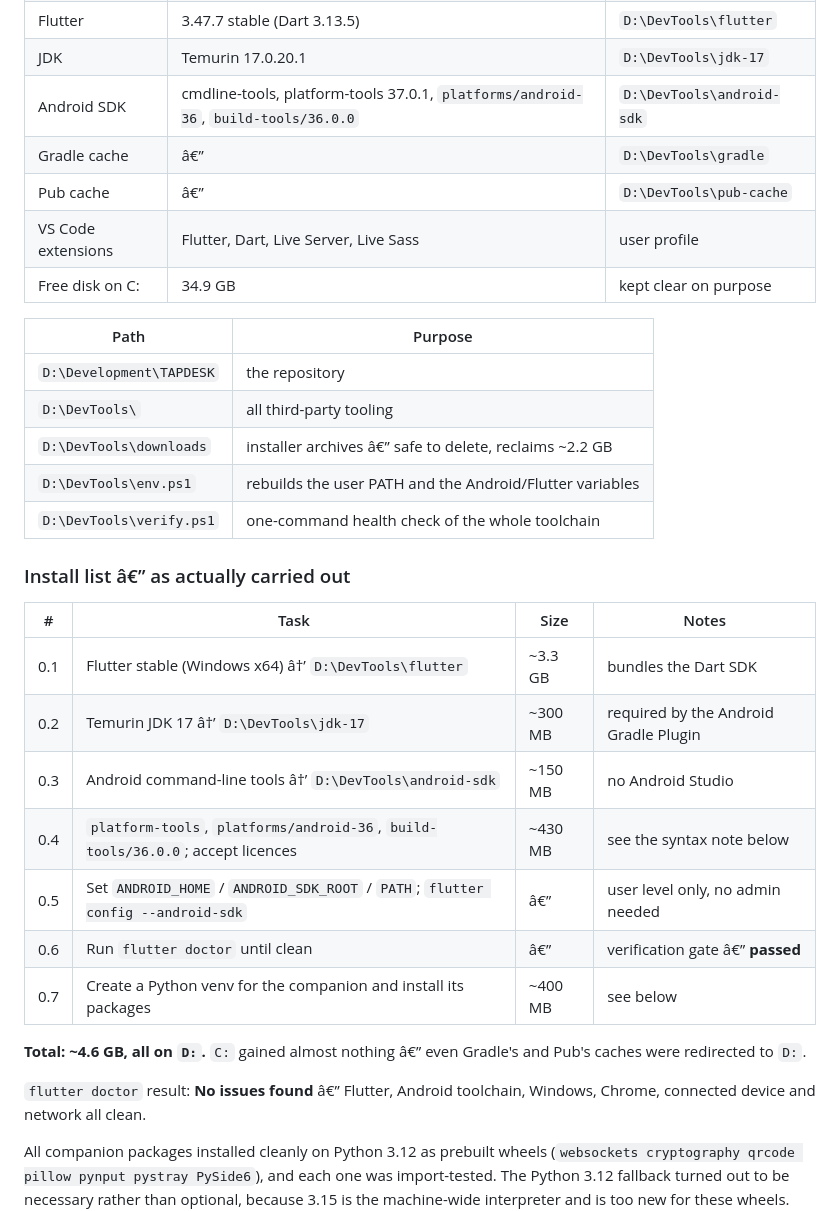
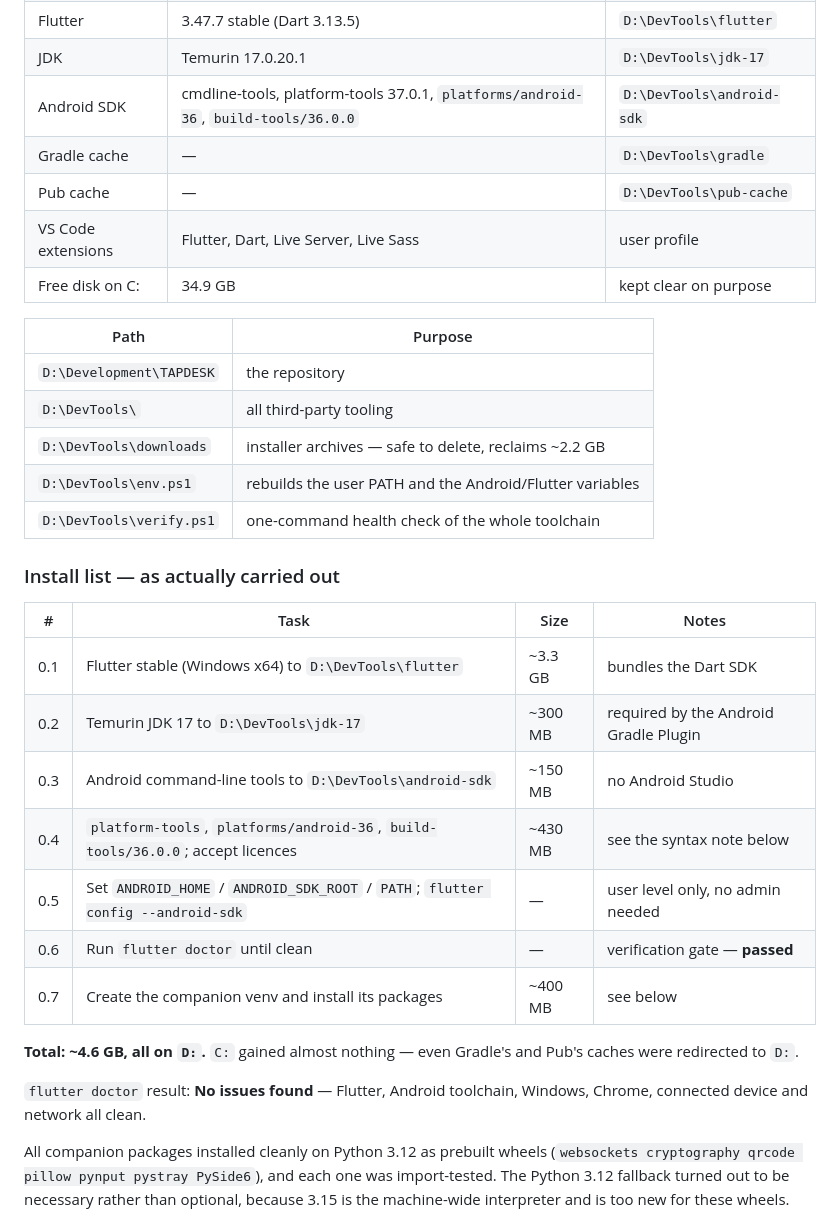
Before and after one commit to umairnadeem18/TapDesk, a Markdown page: docs/PLAN.md, the part around one of its changes. GitHub-like rendering.

```diff
--- a/docs/PLAN.md
+++ b/docs/PLAN.md
@@ -57,8 +51,8 @@ delete-the-folder plus re-running `D:\DevTools\env.ps1`.
 | Flutter | 3.47.7 stable (Dart 3.13.5) | `D:\DevTools\flutter` |
 | JDK | Temurin 17.0.20.1 | `D:\DevTools\jdk-17` |
 | Android SDK | cmdline-tools, platform-tools 37.0.1, `platforms/android-36`, `build-tools/36.0.0` | `D:\DevTools\android-sdk` |
-| Gradle cache | â€” | `D:\DevTools\gradle` |
-| Pub cache | â€” | `D:\DevTools\pub-cache` |
+| Gradle cache | — | `D:\DevTools\gradle` |
+| Pub cache | — | `D:\DevTools\pub-cache` |
 | VS Code extensions | Flutter, Dart, Live Server, Live Sass | user profile |
 | Free disk on C: | 34.9 GB | kept clear on purpose |
 
@@ -66,26 +60,26 @@ delete-the-folder plus re-running `D:\DevTools\env.ps1`.
 |---|---|
 | `D:\Development\TAPDESK` | the repository |
 | `D:\DevTools\` | all third-party tooling |
-| `D:\DevTools\downloads` | installer archives â€” safe to delete, reclaims ~2.2 GB |
+| `D:\DevTools\downloads` | installer archives — safe to delete, reclaims ~2.2 GB |
 | `D:\DevTools\env.ps1` | rebuilds the user PATH and the Android/Flutter variables |
 | `D:\DevTools\verify.ps1` | one-command health check of the whole toolchain |
 
-### Install list â€” as actually carried out
+### Install list — as actually carried out
 
 | # | Task | Size | Notes |
 |---|---|---|---|
-| 0.1 | Flutter stable (Windows x64) â†’ `D:\DevTools\flutter` | ~3.3 GB | bundles the Dart SDK |
-| 0.2 | Temurin JDK 17 â†’ `D:\DevTools\jdk-17` | ~300 MB | required by the Android Gradle Plugin |
-| 0.3 | Android command-line tools â†’ `D:\DevTools\android-sdk` | ~150 MB | no Android Studio |
+| 0.1 | Flutter stable (Windows x64) to `D:\DevTools\flutter` | ~3.3 GB | bundles the Dart SDK |
+| 0.2 | Temurin JDK 17 to `D:\DevTools\jdk-17` | ~300 MB | required by the Android Gradle Plugin |
+| 0.3 | Android command-line tools to `D:\DevTools\android-sdk` | ~150 MB | no Android Studio |
 | 0.4 | `platform-tools`, `platforms/android-36`, `build-tools/36.0.0`; accept licences | ~430 MB | see the syntax note below |
-| 0.5 | Set `ANDROID_HOME` / `ANDROID_SDK_ROOT` / `PATH`; `flutter config --android-sdk` | â€” | user level only, no admin needed |
-| 0.6 | Run `flutter doctor` until clean | â€” | verification gate â€” **passed** |
-| 0.7 | Create a Python venv for the companion and install its packages | ~400 MB | see below |
+| 0.5 | Set `ANDROID_HOME` / `ANDROID_SDK_ROOT` / `PATH`; `flutter config --android-sdk` | — | user level only, no admin needed |
+| 0.6 | Run `flutter doctor` until clean | — | verification gate — **passed** |
+| 0.7 | Create the companion venv and install its packages | ~400 MB | see below |
 
-**Total: ~4.6 GB, all on `D:`.** `C:` gained almost nothing â€” even Gradle's and
+**Total: ~4.6 GB, all on `D:`.** `C:` gained almost nothing — even Gradle's and
 Pub's caches were redirected to `D:`.
 
-`flutter doctor` result: **No issues found** â€” Flutter, Android toolchain,
+`flutter doctor` result: **No issues found** — Flutter, Android toolchain,
 Windows, Chrome, connected device and network all clean.
 
 All companion packages installed cleanly on Python 3.12 as prebuilt wheels
```
Also changed, not shown: other parts of docs/PLAN.md (+74 -57 lines).
